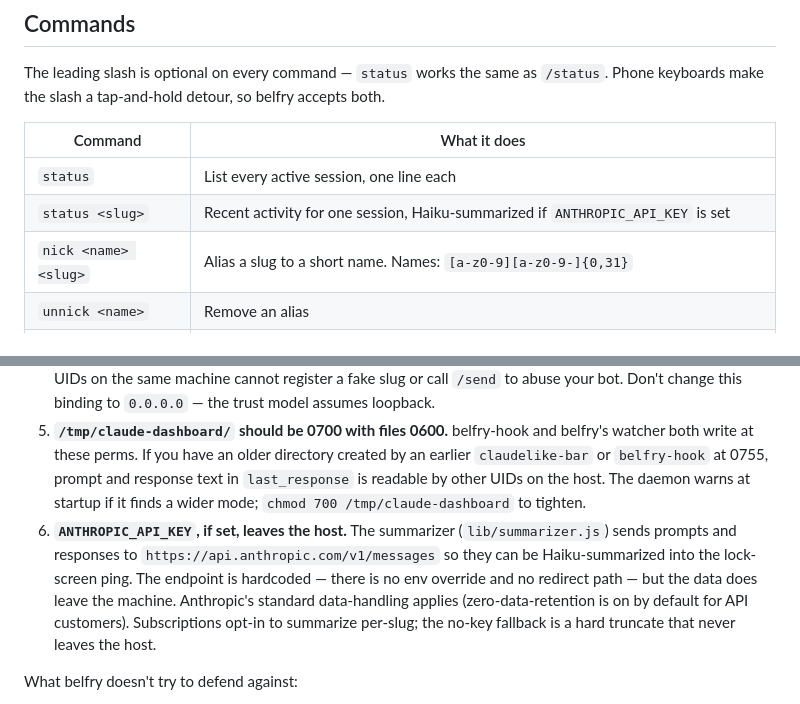
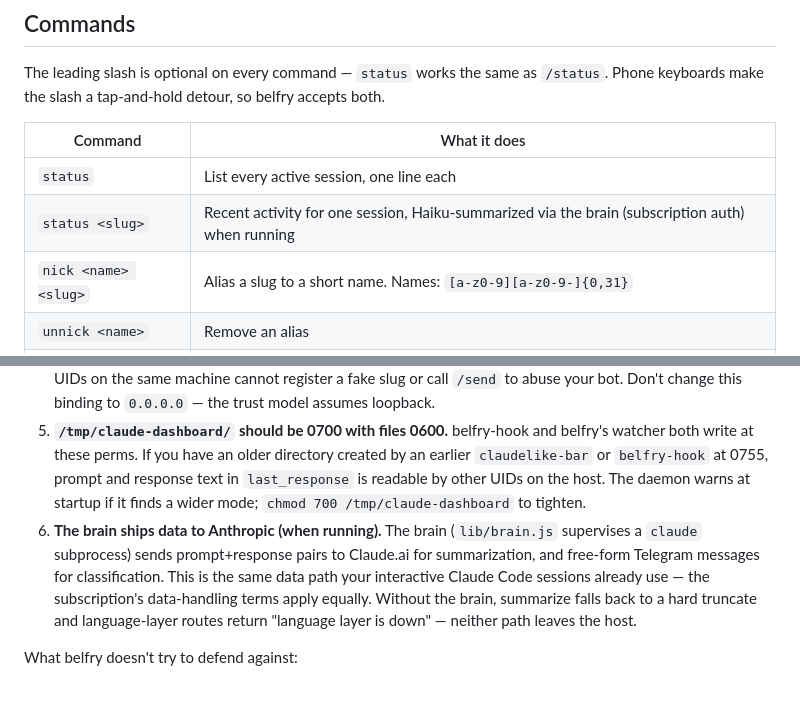
Before and after one commit to harteWired/belfry, a Markdown page: README.md, 2 parts joined by grey strips. Drawn GitHub-style.

```diff
--- a/README.md
+++ b/README.md
@@ -25,7 +25,7 @@ The leading slash is optional on every command — `status` works the same as `/
 | Command | What it does |
 |---|---|
 | `status` | List every active session, one line each |
-| `status <slug>` | Recent activity for one session, Haiku-summarized if `ANTHROPIC_API_KEY` is set |
+| `status <slug>` | Recent activity for one session, Haiku-summarized via the brain (subscription auth) when running |
 | `nick <name> <slug>` | Alias a slug to a short name. Names: `[a-z0-9][a-z0-9-]{0,31}` |
 | `unnick <name>` | Remove an alias |
 | `nicks` | List all aliases |
@@ -161,7 +171,7 @@ What this implies:
 3. **One chat, one user.** Inbound messages from any chat ID other than `BELFRY_CHAT_ID` are silently dropped (`lib/router.js`). Don't add the bot to a group whose chat ID could collide; don't expand the allowlist without thinking through who that gives shell-equivalent access to.
 4. **The registry is loopback-only.** The daemon binds `127.0.0.1:49876` and gates `/register`, `/recv`, `/send`, `/unregister` on a 32-byte bearer token at `~/.local/state/belfry/registry.token` (mode 0600). Other UIDs on the same machine cannot register a fake slug or call `/send` to abuse your bot. Don't change this binding to `0.0.0.0` — the trust model assumes loopback.
 5. **`/tmp/claude-dashboard/` should be 0700 with files 0600.** belfry-hook and belfry's watcher both write at these perms. If you have an older directory created by an earlier `claudelike-bar` or `belfry-hook` at 0755, prompt and response text in `last_response` is readable by other UIDs on the host. The daemon warns at startup if it finds a wider mode; `chmod 700 /tmp/claude-dashboard` to tighten.
-6. **`ANTHROPIC_API_KEY`, if set, leaves the host.** The summarizer (`lib/summarizer.js`) sends prompts and responses to `https://api.anthropic.com/v1/messages` so they can be Haiku-summarized into the lock-screen ping. The endpoint is hardcoded — there is no env override and no redirect path — but the data does leave the machine. Anthropic's standard data-handling applies (zero-data-retention is on by default for API customers). Subscriptions opt-in to summarize per-slug; the no-key fallback is a hard truncate that never leaves the host.
+6. **The brain ships data to Anthropic (when running).** The brain (`lib/brain.js` supervises a `claude` subprocess) sends prompt+response pairs to Claude.ai for summarization, and free-form Telegram messages for classification. This is the same data path your interactive Claude Code sessions already use — the subscription's data-handling terms apply equally. Without the brain, summarize falls back to a hard truncate and language-layer routes return "language layer is down" — neither path leaves the host.
 
 What belfry doesn't try to defend against:
 
```
Also changed, not shown: other parts of README.md (+21 -11 lines), CLAUDE.md (+3 -1 lines).
